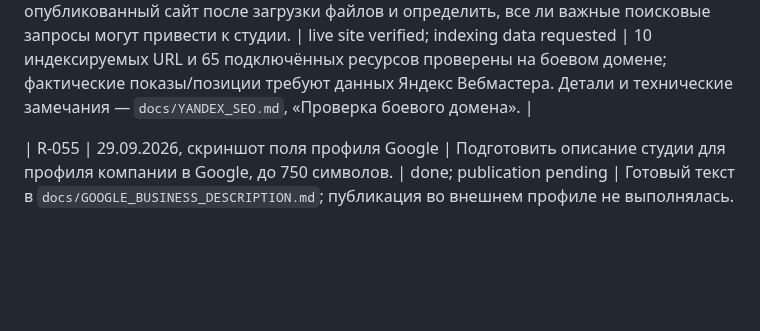
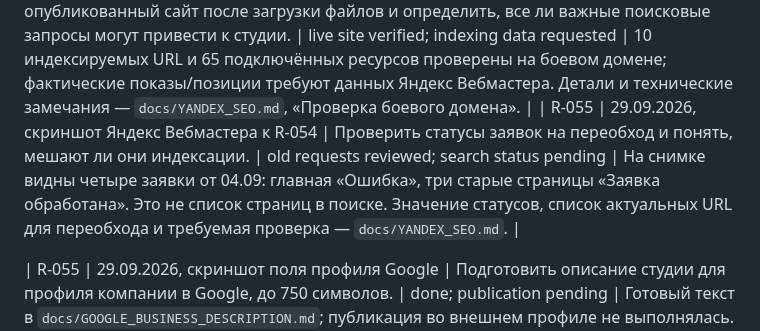
Before and after one commit to vladaizmailova070702-create/ONE-OF-CREW-site, a Markdown page: docs/REQUESTS.md, the part around the change. Rendered like a GitHub page; blank space fills up the shorter version.

```diff
--- a/docs/REQUESTS.md
+++ b/docs/REQUESTS.md
@@ -90,6 +90,7 @@
 
 | R-053 | 29.09.2026, диалог Codex | На афишах о наборе указывать «Пиши +79004153763 (WhatsApp, Max, Telegram)» вместо ссылки на Telegram; сохранить как предпочтение для будущих афиш. | published | Обновлены афиши поста и истории в `assets/web/recruitment-posters/`, исходник `tools/render_recruitment_posters.py`, оригиналы и архив; `docs/GROUP_RECRUITMENT_POSTERS.md`. Боевые файлы совпадают с исходниками на 29.09. |
 | R-054 | 29.09.2026, диалог Codex к R-047 | Проверить опубликованный сайт после загрузки файлов и определить, все ли важные поисковые запросы могут привести к студии. | live site verified; indexing data requested | 10 индексируемых URL и 65 подключённых ресурсов проверены на боевом домене; фактические показы/позиции требуют данных Яндекс Вебмастера. Детали и технические замечания — `docs/YANDEX_SEO.md`, «Проверка боевого домена». |
+| R-055 | 29.09.2026, скриншот Яндекс Вебмастера к R-054 | Проверить статусы заявок на переобход и понять, мешают ли они индексации. | old requests reviewed; search status pending | На снимке видны четыре заявки от 04.09: главная «Ошибка», три старые страницы «Заявка обработана». Это не список страниц в поиске. Значение статусов, список актуальных URL для переобхода и требуемая проверка — `docs/YANDEX_SEO.md`. |
 
 | R-055 | 29.09.2026, скриншот поля профиля Google | Подготовить описание студии для профиля компании в Google, до 750 символов. | done; publication pending | Готовый текст в `docs/GOOGLE_BUSINESS_DESCRIPTION.md`; публикация во внешнем профиле не выполнялась. |
 | R-056 | 29.09.2026, скриншот поля услуг профиля Google | Подготовить описания для четырёх направлений студии, каждое до 300 символов. | done; publication pending | Тексты и длины — `docs/GOOGLE_BUSINESS_SERVICES.md`; внешняя публикация не выполнялась. |
```
Also changed, not shown: docs/YANDEX_SEO.md (+15 -0 lines).
